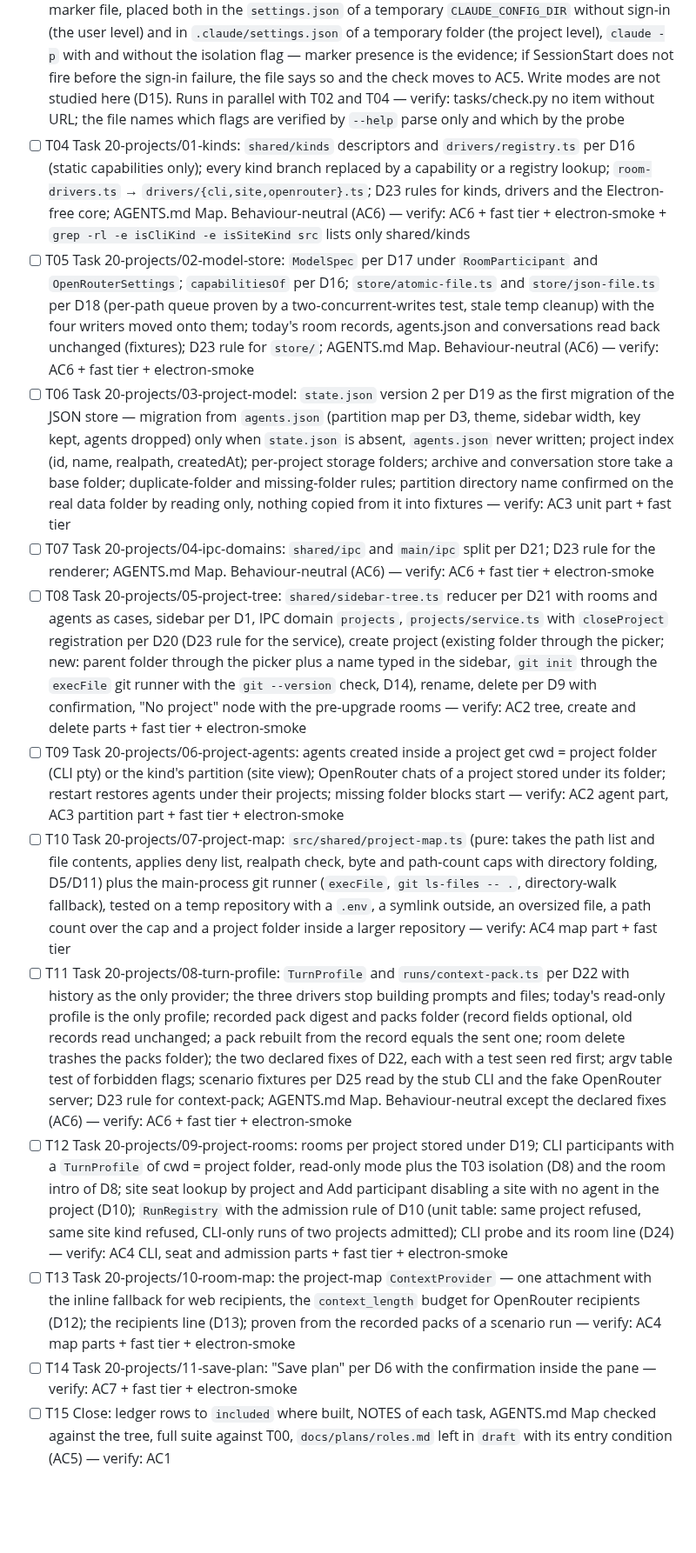
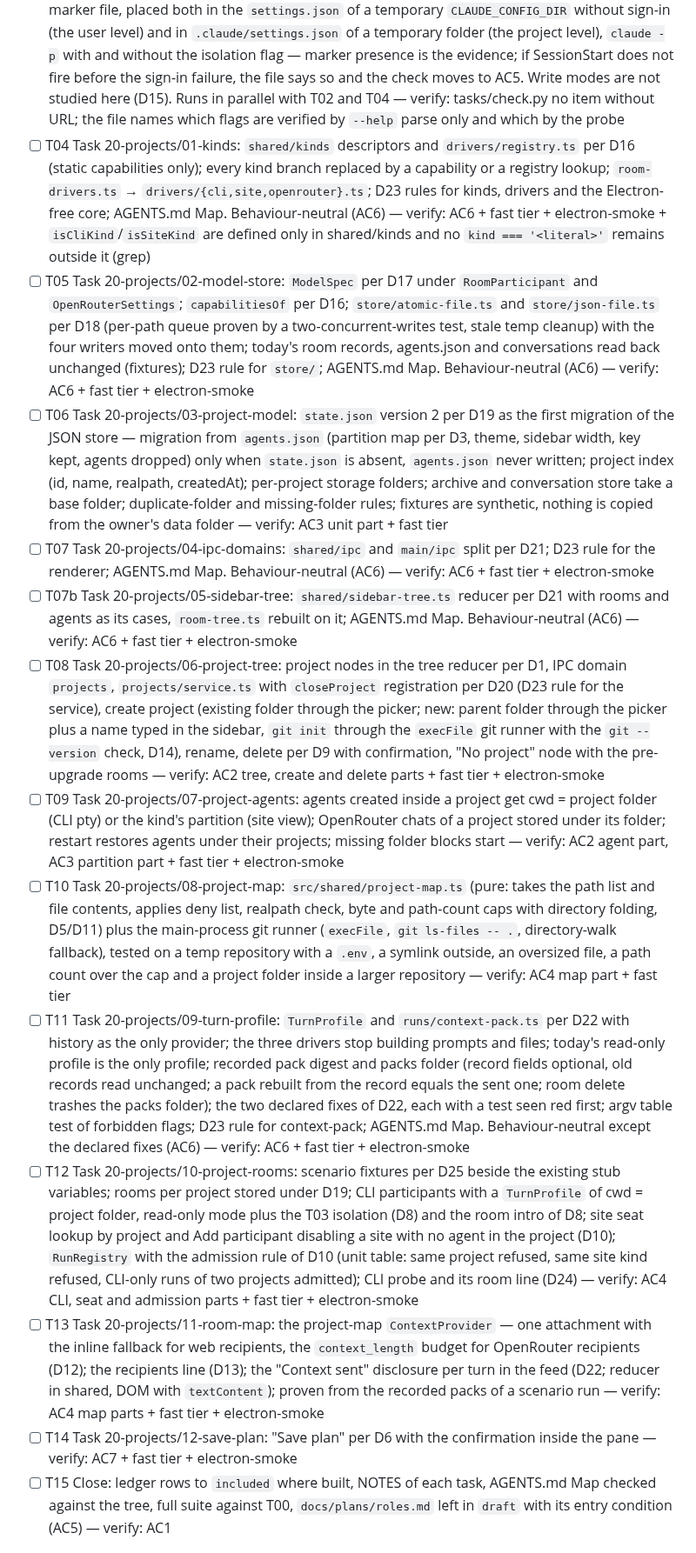
Before and after one commit to alter/AIAgentWindows, a Markdown page: docs/plans/projects.md, the part around one of its changes. Shown at 87% size. Drawn GitHub-style; blank space fills up the shorter version.

Commit message:
projects plan: partitions confirmed, scenarios beside stub variables, Context sent disclosure, sidebar-tree as its own neutral task

```diff
--- a/docs/plans/projects.md
+++ b/docs/plans/projects.md
@@ -69,16 +69,17 @@ Electron 44.6.0, Node 22 (docs/tech/node@22.20.5.md), TypeScript 6.0.3, vitest 5
 - [ ] T02 Study git: docs/tech/git@2.50.1.md — `git init` defaults (initial branch, hooks dir), `git ls-files` (tracked, `--others --exclude-standard`, `-- .` inside a subfolder, submodules, a repository without commits), `git rev-parse --show-toplevel`, symlinks and realpath, the macOS stub `git` without Command Line Tools. Runs in parallel with T03 and T04 — verify: tasks/check.py no item without URL
 - [ ] T03 Study CLI config isolation: docs/tech/claude-code@2.1.308.md and docs/tech/codex@0.164.0.md — which settings, hooks, CLAUDE.md/AGENTS.md and MCP config a `-p` / `exec` turn loads from the cwd and from the user's home; `--settings '{"disableAllHooks":true}'` vs `--setting-sources`, and that `CLAUDE.md`/`AGENTS.md` of the cwd stay loaded under either; codex hook trust and project `.codex/` config; session lookup per cwd and resume for both. Offline probe without sending a prompt: a SessionStart hook writing a marker file, placed both in the `settings.json` of a temporary `CLAUDE_CONFIG_DIR` without sign-in (the user level) and in `.claude/settings.json` of a temporary folder (the project level), `claude -p` with and without the isolation flag — marker presence is the evidence; if SessionStart does not fire before the sign-in failure, the file says so and the check moves to AC5. Write modes are not studied here (D15). Runs in parallel with T02 and T04 — verify: tasks/check.py no item without URL; the file names which flags are verified by `--help` parse only and which by the probe
-- [ ] T04 Task 20-projects/01-kinds: `shared/kinds` descriptors and `drivers/registry.ts` per D16 (static capabilities only); every kind branch replaced by a capability or a registry lookup; `room-drivers.ts` → `drivers/{cli,site,openrouter}.ts`; D23 rules for kinds, drivers and the Electron-free core; AGENTS.md Map. Behaviour-neutral (AC6) — verify: AC6 + fast tier + electron-smoke + `grep -rl -e isCliKind -e isSiteKind src` lists only shared/kinds
+- [ ] T04 Task 20-projects/01-kinds: `shared/kinds` descriptors and `drivers/registry.ts` per D16 (static capabilities only); every kind branch replaced by a capability or a registry lookup; `room-drivers.ts` → `drivers/{cli,site,openrouter}.ts`; D23 rules for kinds, drivers and the Electron-free core; AGENTS.md Map. Behaviour-neutral (AC6) — verify: AC6 + fast tier + electron-smoke + `isCliKind`/`isSiteKind` are defined only in shared/kinds and no `kind === '<literal>'` remains outside it (grep)
 - [ ] T05 Task 20-projects/02-model-store: `ModelSpec` per D17 under `RoomParticipant` and `OpenRouterSettings`; `capabilitiesOf` per D16; `store/atomic-file.ts` and `store/json-file.ts` per D18 (per-path queue proven by a two-concurrent-writes test, stale temp cleanup) with the four writers moved onto them; today's room records, agents.json and conversations read back unchanged (fixtures); D23 rule for `store/`; AGENTS.md Map. Behaviour-neutral (AC6) — verify: AC6 + fast tier + electron-smoke
-- [ ] T06 Task 20-projects/03-project-model: `state.json` version 2 per D19 as the first migration of the JSON store — migration from `agents.json` (partition map per D3, theme, sidebar width, key kept, agents dropped) only when `state.json` is absent, `agents.json` never written; project index (id, name, realpath, createdAt); per-project storage folders; archive and conversation store take a base folder; duplicate-folder and missing-folder rules; partition directory name confirmed on the real data folder by reading only, nothing copied from it into fixtures — verify: AC3 unit part + fast tier
+- [ ] T06 Task 20-projects/03-project-model: `state.json` version 2 per D19 as the first migration of the JSON store — migration from `agents.json` (partition map per D3, theme, sidebar width, key kept, agents dropped) only when `state.json` is absent, `agents.json` never written; project index (id, name, realpath, createdAt); per-project storage folders; archive and conversation store take a base folder; duplicate-folder and missing-folder rules; fixtures are synthetic, nothing is copied from the owner's data folder — verify: AC3 unit part + fast tier
 - [ ] T07 Task 20-projects/04-ipc-domains: `shared/ipc` and `main/ipc` split per D21; D23 rule for the renderer; AGENTS.md Map. Behaviour-neutral (AC6) — verify: AC6 + fast tier + electron-smoke
-- [ ] T08 Task 20-projects/05-project-tree: `shared/sidebar-tree.ts` reducer per D21 with rooms and agents as cases, sidebar per D1, IPC domain `projects`, `projects/service.ts` with `closeProject` registration per D20 (D23 rule for the service), create project (existing folder through the picker; new: parent folder through the picker plus a name typed in the sidebar, `git init` through the `execFile` git runner with the `git --version` check, D14), rename, delete per D9 with confirmation, "No project" node with the pre-upgrade rooms — verify: AC2 tree, create and delete parts + fast tier + electron-smoke
-- [ ] T09 Task 20-projects/06-project-agents: agents created inside a project get cwd = project folder (CLI pty) or the kind's partition (site view); OpenRouter chats of a project stored under its folder; restart restores agents under their projects; missing folder blocks start — verify: AC2 agent part, AC3 partition part + fast tier + electron-smoke
-- [ ] T10 Task 20-projects/07-project-map: `src/shared/project-map.ts` (pure: takes the path list and file contents, applies deny list, realpath check, byte and path-count caps with directory folding, D5/D11) plus the main-process git runner (`execFile`, `git ls-files -- .`, directory-walk fallback), tested on a temp repository with a `.env`, a symlink outside, an oversized file, a path count over the cap and a project folder inside a larger repository — verify: AC4 map part + fast tier
-- [ ] T11 Task 20-projects/08-turn-profile: `TurnProfile` and `runs/context-pack.ts` per D22 with history as the only provider; the three drivers stop building prompts and files; today's read-only profile is the only profile; recorded pack digest and packs folder (record fields optional, old records read unchanged; a pack rebuilt from the record equals the sent one; room delete trashes the packs folder); the two declared fixes of D22, each with a test seen red first; argv table test of forbidden flags; scenario fixtures per D25 read by the stub CLI and the fake OpenRouter server; D23 rule for context-pack; AGENTS.md Map. Behaviour-neutral except the declared fixes (AC6) — verify: AC6 + fast tier + electron-smoke
-- [ ] T12 Task 20-projects/09-project-rooms: rooms per project stored under D19; CLI participants with a `TurnProfile` of cwd = project folder, read-only mode plus the T03 isolation (D8) and the room intro of D8; site seat lookup by project and Add participant disabling a site with no agent in the project (D10); `RunRegistry` with the admission rule of D10 (unit table: same project refused, same site kind refused, CLI-only runs of two projects admitted); CLI probe and its room line (D24) — verify: AC4 CLI, seat and admission parts + fast tier + electron-smoke
-- [ ] T13 Task 20-projects/10-room-map: the project-map `ContextProvider` — one attachment with the inline fallback for web recipients, the `context_length` budget for OpenRouter recipients (D12); the recipients line (D13); proven from the recorded packs of a scenario run — verify: AC4 map parts + fast tier + electron-smoke
-- [ ] T14 Task 20-projects/11-save-plan: "Save plan" per D6 with the confirmation inside the pane — verify: AC7 + fast tier + electron-smoke
+- [ ] T07b Task 20-projects/05-sidebar-tree: `shared/sidebar-tree.ts` reducer per D21 with rooms and agents as its cases, `room-tree.ts` rebuilt on it; AGENTS.md Map. Behaviour-neutral (AC6) — verify: AC6 + fast tier + electron-smoke
+- [ ] T08 Task 20-projects/06-project-tree: project nodes in the tree reducer per D1, IPC domain `projects`, `projects/service.ts` with `closeProject` registration per D20 (D23 rule for the service), create project (existing folder through the picker; new: parent folder through the picker plus a name typed in the sidebar, `git init` through the `execFile` git runner with the `git --version` check, D14), rename, delete per D9 with confirmation, "No project" node with the pre-upgrade rooms — verify: AC2 tree, create and delete parts + fast tier + electron-smoke
+- [ ] T09 Task 20-projects/07-project-agents: agents created inside a project get cwd = project folder (CLI pty) or the kind's partition (site view); OpenRouter chats of a project stored under its folder; restart restores agents under their projects; missing folder blocks start — verify: AC2 agent part, AC3 partition part + fast tier + electron-smoke
+- [ ] T10 Task 20-projects/08-project-map: `src/shared/project-map.ts` (pure: takes the path list and file contents, applies deny list, realpath check, byte and path-count caps with directory folding, D5/D11) plus the main-process git runner (`execFile`, `git ls-files -- .`, directory-walk fallback), tested on a temp repository with a `.env`, a symlink outside, an oversized file, a path count over the cap and a project folder inside a larger repository — verify: AC4 map part + fast tier
+- [ ] T11 Task 20-projects/09-turn-profile: `TurnProfile` and `runs/context-pack.ts` per D22 with history as the only provider; the three drivers stop building prompts and files; today's read-only profile is the only profile; recorded pack digest and packs folder (record fields optional, old records read unchanged; a pack rebuilt from the record equals the sent one; room delete trashes the packs folder); the two declared fixes of D22, each with a test seen red first; argv table test of forbidden flags; D23 rule for context-pack; AGENTS.md Map. Behaviour-neutral except the declared fixes (AC6) — verify: AC6 + fast tier + electron-smoke
+- [ ] T12 Task 20-projects/10-project-rooms: scenario fixtures per D25 beside the existing stub variables; rooms per project stored under D19; CLI participants with a `TurnProfile` of cwd = project folder, read-only mode plus the T03 isolation (D8) and the room intro of D8; site seat lookup by project and Add participant disabling a site with no agent in the project (D10); `RunRegistry` with the admission rule of D10 (unit table: same project refused, same site kind refused, CLI-only runs of two projects admitted); CLI probe and its room line (D24) — verify: AC4 CLI, seat and admission parts + fast tier + electron-smoke
+- [ ] T13 Task 20-projects/11-room-map: the project-map `ContextProvider` — one attachment with the inline fallback for web recipients, the `context_length` budget for OpenRouter recipients (D12); the recipients line (D13); the "Context sent" disclosure per turn in the feed (D22; reducer in shared, DOM with `textContent`); proven from the recorded packs of a scenario run — verify: AC4 map parts + fast tier + electron-smoke
+- [ ] T14 Task 20-projects/12-save-plan: "Save plan" per D6 with the confirmation inside the pane — verify: AC7 + fast tier + electron-smoke
 - [ ] T15 Close: ledger rows to `included` where built, NOTES of each task, AGENTS.md Map checked against the tree, full suite against T00, `docs/plans/roles.md` left in `draft` with its entry condition (AC5) — verify: AC1
 
 ## Log
```
Also changed, not shown: other parts of docs/plans/projects.md (+6 -5 lines).
